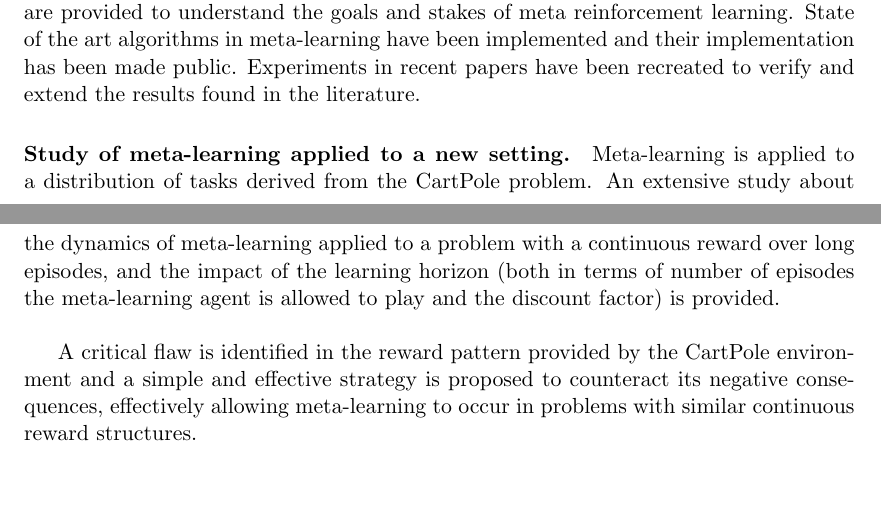
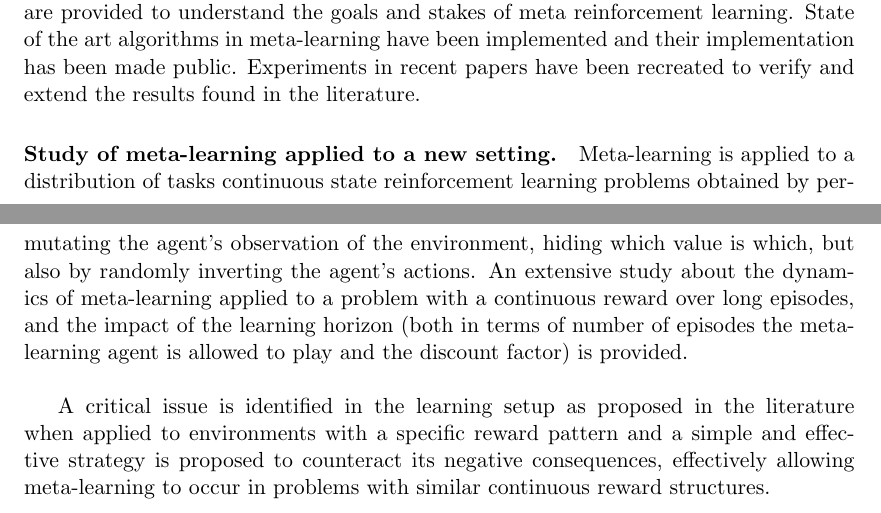
Before and after one commit to fhennecker/meta-reinforcement-learning, a LaTeX thesis (latex/main.tex, which reads latex/chapters/introduction.tex): two parts of pages 13 and 14 of 78, joined at a grey line, cut so that both start at the same text, the shorter picture padded with empty space. Compiled offline with pdfLaTeX.

Commit message:
[add] last comments

```diff
--- a/latex/chapters/introduction.tex
+++ b/latex/chapters/introduction.tex
@@ -187,13 +187,17 @@ implementation has been made public. Experiments in recent papers have been
 recreated to verify and extend the results found in the literature.
 
 \paragraph{Study of meta-learning applied to a new setting.} Meta-learning is applied
-to a distribution of tasks derived from the CartPole problem. An extensive
+to a distribution of tasks continuous state reinforcement learning problems
+obtained by permutating the agent's observation of the environment, hiding
+which value is which, but also by randomly inverting the agent's actions.
+An extensive
 study about the dynamics of meta-learning applied to a problem with a continuous
 reward over long episodes, and the impact of the learning horizon (both
 in terms of number of episodes the meta-learning agent is allowed to play
 and the discount factor) is provided. \\
 
-A critical flaw is identified in the reward pattern provided by the CartPole
-environment and a simple and effective strategy is proposed to counteract its
+A critical issue is identified in the learning setup as proposed in the
+literature when applied to environments with a specific reward pattern
+and a simple and effective strategy is proposed to counteract its
 negative consequences, effectively allowing meta-learning to occur in
 problems with similar continuous reward structures.
```
Also changed, not shown: latex/chapters/reinforcement_learning.tex (+2 -2 lines), latex/main.tex (+2 -0 lines).
